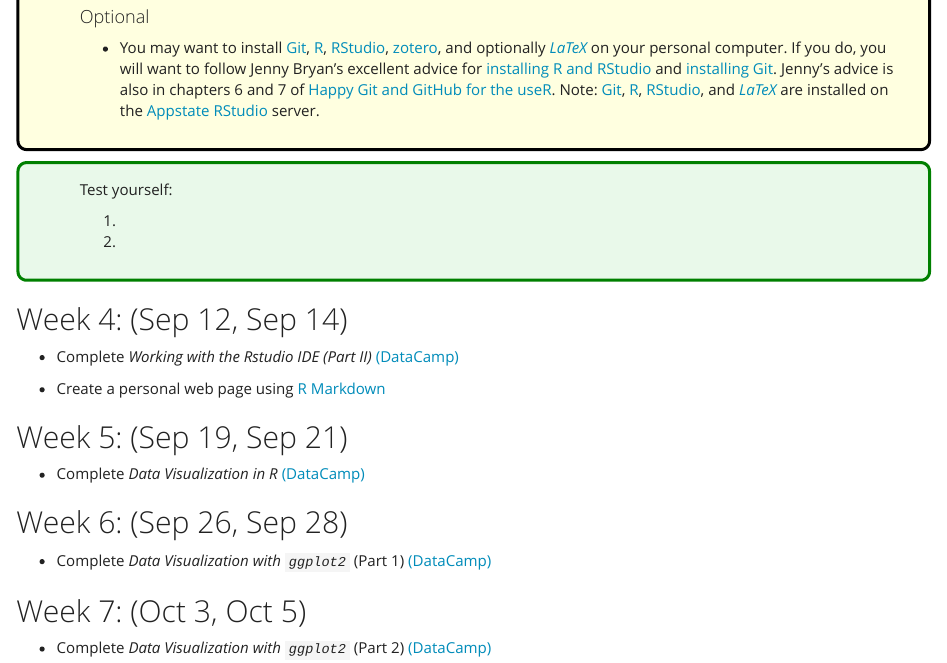
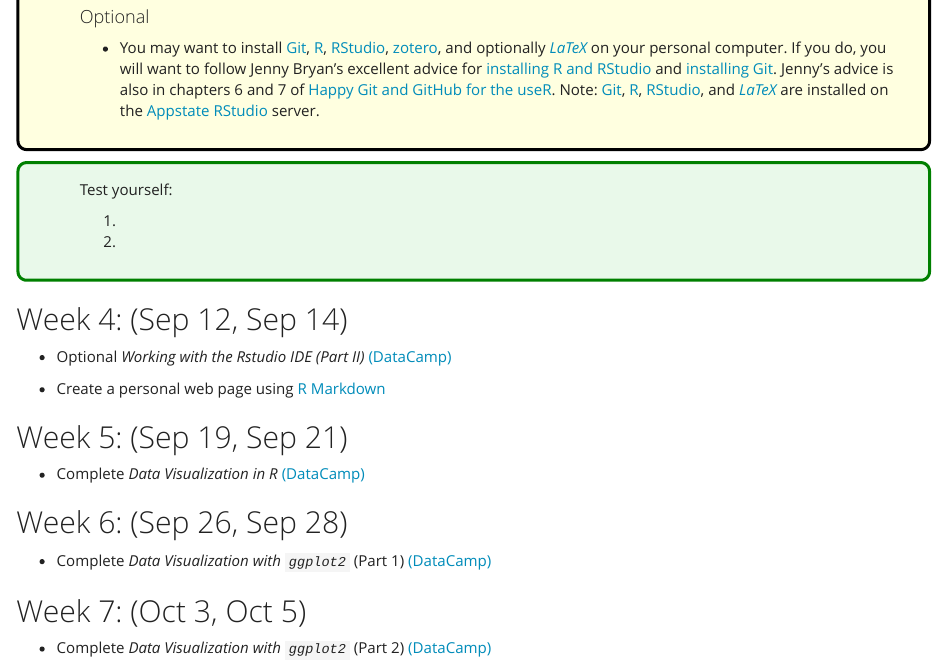
Before and after one commit to STAT-JET-ASU/DataScience1, an R Markdown document (CoursePacing/CoursePacingF2017.Rmd): the page in a window 1100 px wide, from 1260 px down. The pictures show the output file CoursePacing/CoursePacingF2017.html that the author committed with the source, opened offline.

Commit message:
tweakers

```diff
--- a/CoursePacing/CoursePacingF2017.Rmd
+++ b/CoursePacing/CoursePacingF2017.Rmd
@@ -83,7 +83,7 @@ Test yourself:
 
 ## Week 4: (Sep 12, Sep 14) {-}
 
-* Complete _Working with the Rstudio IDE (Part II)_ [(DataCamp)](https://datacamp.com)
+* Optional _Working with the Rstudio IDE (Part II)_ [(DataCamp)](https://datacamp.com)
 
 * Create a personal web page using [R Markdown](http://rmarkdown.rstudio.com/rmarkdown_websites.html)
 
```
Also changed, not shown: CoursePacing/CoursePacingF2017.html.
